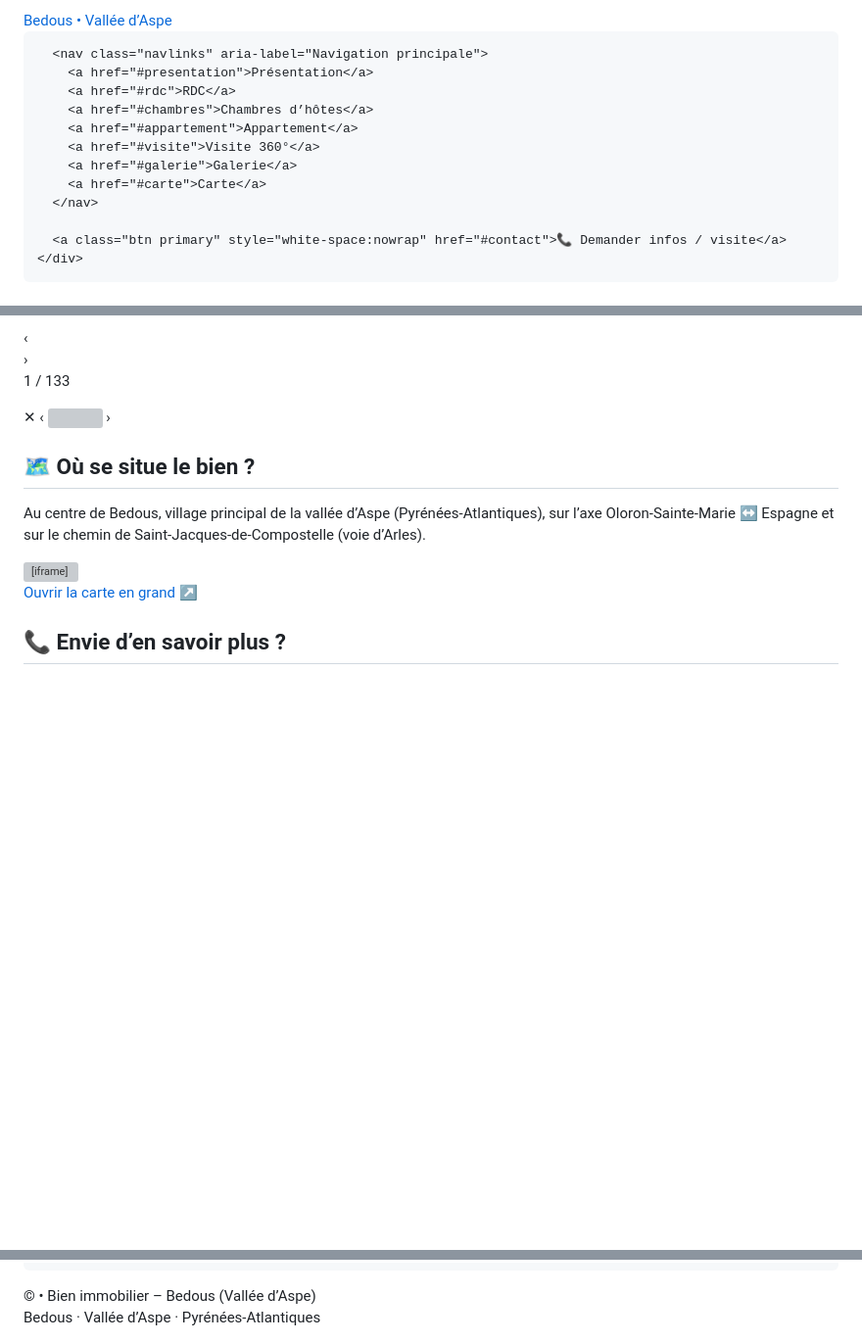
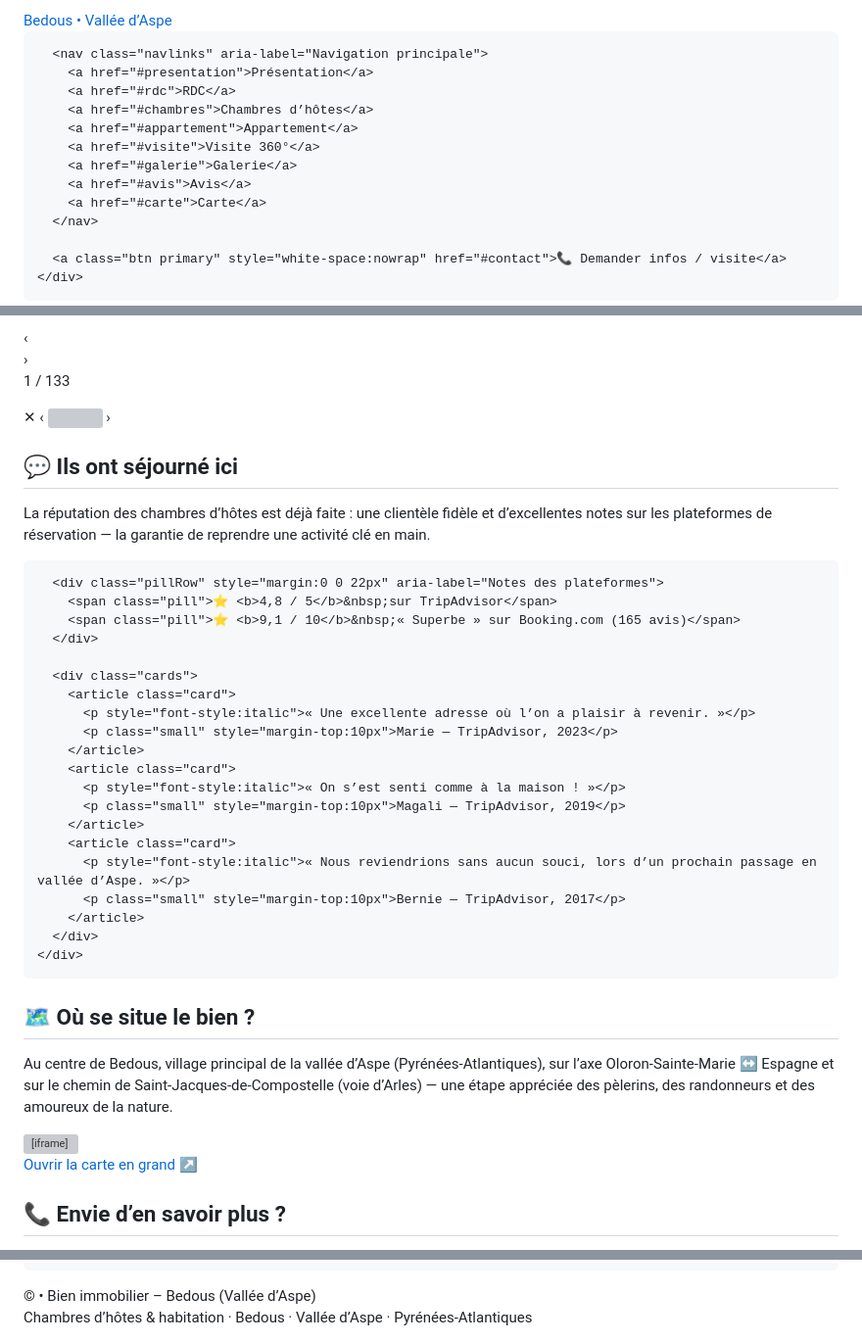
Before and after one commit to kevinabrioux/vivre-en-vallee-aspe, a Markdown page: README.md, 3 parts joined by grey strips. Shown at 98% size. Drawn GitHub-style; blank space fills up the shorter version; grey boxes are pictures that could not be loaded.

Commit message:
Retours Natalie 5/5 — avis clients + SEO
- Section « Ils ont séjourné ici » (entre Galerie et Carte, fil rouge de Natalie) : notes TripAdvisor 4,8/5 et Booking 9,1/10, 3 extraits courts d'avis publics TripAdvisor avec attribution ; lien « Avis » dans la nav
- SEO : title et meta description enrichis (chambres d'hôtes, vallée d'Aspe, chemin de Saint-Jacques, nature, randonnée, tranquillité), Open Graph aligné, JSON-LD complété (adresse complète, image, url), alt descriptifs des photos de carrousels, mention « pèlerins et randonneurs » (section Carte), footer enrichi

Co-Authored-By: Claude Fable 5 <noreply@anthropic.com>

```diff
--- a/README.md
+++ b/README.md
@@ -23,15 +23,18 @@
   {
     "@context":"https://schema.org",
     "@type":"RealEstateListing",
-    "name":"Bien immobilier de caractère à vendre – Bedous (Vallée d’Aspe)",
-    "description":"Ensemble immobilier de 311 m² au centre de Bedous. DPE classe C, GES classe B. Chambres d’hôtes en activité et potentiel commercial, avec possibilité d’habitation privative.",
+    "name":"Chambres d’hôtes à vendre – Bedous, vallée d’Aspe (Pyrénées)",
+    "description":"Ensemble immobilier de 311 m² au centre de Bedous, village étape du chemin de Saint-Jacques-de-Compostelle. DPE classe C, GES classe B. Chambres d’hôtes en activité, appartement privatif et potentiel commercial, au cœur de la vallée d’Aspe : nature, randonnée, tranquillité.",
     "address":{
       "@type":"PostalAddress",
+      "streetAddress":"16 rue Gambetta",
       "addressLocality":"Bedous",
+      "postalCode":"64490",
       "addressRegion":"Pyrénées-Atlantiques",
       "addressCountry":"FR"
     },
-    "url":""
+    "image":"https://kevinabrioux.github.io/vivre-en-vallee-aspe/photos-appartement/M.Abrioux-081.jpg",
+    "url":"https://kevinabrioux.github.io/vivre-en-vallee-aspe/"
   }
   </script>
 
@@ -369,6 +372,7 @@
         <a href="#appartement">Appartement</a>
         <a href="#visite">Visite 360°</a>
         <a href="#galerie">Galerie</a>
+        <a href="#avis">Avis</a>
         <a href="#carte">Carte</a>
       </nav>
 
@@ -585,12 +589,43 @@
     <button id="lb-next" aria-label="Suivante">›</button>
   </div>
 
+  <!-- AVIS (retours Natalie 5/5 : réputation du lieu = garantie d'une activité clé en main.
+       Extraits courts d'avis publics TripAdvisor, cités avec attribution — fiche : tripadvisor.fr, « Chez Michel Chambres D'Hôtes », Bedous) -->
+  <section id="avis" class="section">
+    <div class="wrap">
+      <div class="titleRow">
+        <h2>💬 Ils ont séjourné ici</h2>
+        <p class="lead">La réputation des chambres d’hôtes est déjà faite : une clientèle fidèle et d’excellentes notes sur les plateformes de réservation — la garantie de reprendre une activité clé en main.</p>
+      </div>
+
+      <div class="pillRow" style="margin:0 0 22px" aria-label="Notes des plateformes">
+        <span class="pill">⭐ <b>4,8 / 5</b>&nbsp;sur TripAdvisor</span>
+        <span class="pill">⭐ <b>9,1 / 10</b>&nbsp;« Superbe » sur Booking.com (165 avis)</span>
+      </div>
+
+      <div class="cards">
+        <article class="card">
+          <p style="font-style:italic">« Une excellente adresse où l’on a plaisir à revenir. »</p>
+          <p class="small" style="margin-top:10px">Marie — TripAdvisor, 2023</p>
+        </article>
+        <article class="card">
+          <p style="font-style:italic">« On s’est senti comme à la maison ! »</p>
+          <p class="small" style="margin-top:10px">Magali — TripAdvisor, 2019</p>
+        </article>
+        <article class="card">
+          <p style="font-style:italic">« Nous reviendrions sans aucun souci, lors d’un prochain passage en vallée d’Aspe. »</p>
+          <p class="small" style="margin-top:10px">Bernie — TripAdvisor, 2017</p>
+        </article>
+      </div>
+    </div>
+  </section>
+
   <!-- CARTE (retours Natalie 2/5 : fil rouge … → Carte → Contact) -->
   <section id="carte" class="section">
     <div class="wrap">
       <div class="titleRow">
         <h2>🗺️ Où se situe le bien ?</h2>
-        <p class="lead">Au centre de Bedous, village principal de la vallée d’Aspe (Pyrénées-Atlantiques), sur l’axe Oloron-Sainte-Marie ↔ Espagne et sur le chemin de Saint-Jacques-de-Compostelle (voie d’Arles).</p>
+        <p class="lead">Au centre de Bedous, village principal de la vallée d’Aspe (Pyrénées-Atlantiques), sur l’axe Oloron-Sainte-Marie ↔ Espagne et sur le chemin de Saint-Jacques-de-Compostelle (voie d’Arles) — une étape appréciée des pèlerins, des randonneurs et des amoureux de la nature.</p>
       </div>
       <div style="position:relative; width:100%; aspect-ratio:16/8; border-radius:var(--radius); overflow:hidden; box-shadow:var(--shadow); border:1px solid var(--line)">
         <iframe src="https://www.openstreetmap.org/export/embed.html?bbox=-0.6555%2C42.9750%2C-0.5500%2C43.0250&layer=mapnik&marker=43.0002%2C-0.6028" title="Carte — Bedous, vallée d’Aspe" style="position:absolute; inset:0; width:100%; height:100%; border:0" loading="lazy"></iframe>
@@ -657,7 +692,7 @@
   <footer>
     <div class="wrap" style="display:flex; justify-content:space-between; gap:12px; flex-wrap:wrap; align-items:center">
       <div class="small">© <span id="year"></span> • Bien immobilier – Bedous (Vallée d’Aspe)</div>
-      <div class="small">Bedous · Vallée d’Aspe · Pyrénées-Atlantiques</div>
+      <div class="small">Chambres d’hôtes & habitation · Bedous · Vallée d’Aspe · Pyrénées-Atlantiques</div>
     </div>
   </footer>
 
@@ -674,7 +709,7 @@
         fig.className = "g";
         const img = document.createElement("img");
         img.src = `${folder}/${name}`;
-        img.alt = `Photo ${idx+1}`;
+        img.alt = `${galleryEl.getAttribute("aria-label") || "Photo"} — photo ${idx+1}`;
         img.loading = "lazy";
         fig.appendChild(img);
         if(onClickPhoto) fig.addEventListener("click", () => onClickPhoto(idx));
```
Also changed, not shown: other parts of README.md (+8 -8 lines).
